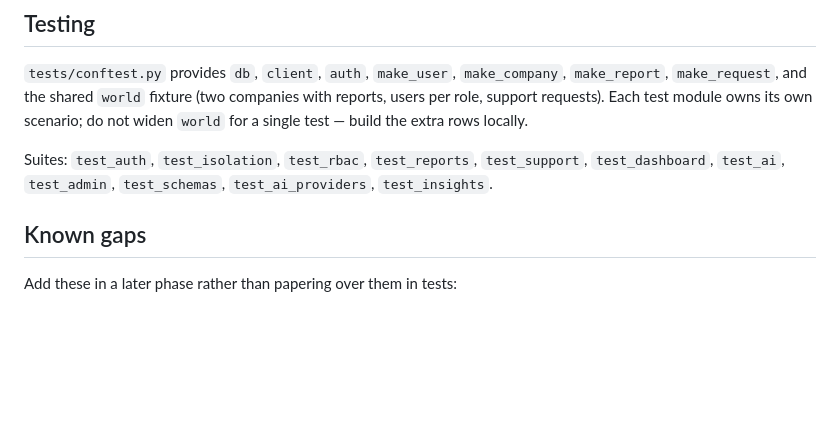
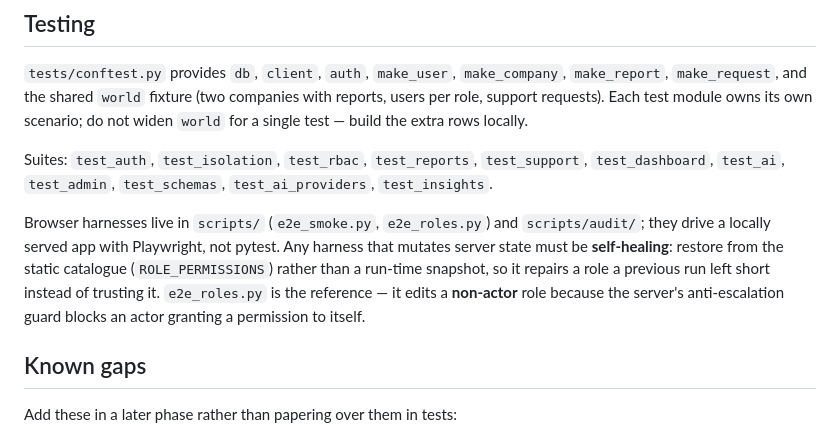
Before and after one commit to startgroup2022-tech/feras, a Markdown page: AGENTS.md, the part around the change. Drawn GitHub-style; blank space fills up the shorter version.

Commit message:
docs(agents): record the browser-harness self-healing contract
Co-authored-by: openhands <openhands@all-hands.dev>

```diff
--- a/AGENTS.md
+++ b/AGENTS.md
@@ -103,6 +103,14 @@ scenario; do not widen `world` for a single test — build the extra rows locall
 Suites: `test_auth`, `test_isolation`, `test_rbac`, `test_reports`, `test_support`,
 `test_dashboard`, `test_ai`, `test_admin`, `test_schemas`, `test_ai_providers`,
 `test_insights`.
+
+Browser harnesses live in `scripts/` (`e2e_smoke.py`, `e2e_roles.py`) and
+`scripts/audit/`; they drive a locally served app with Playwright, not pytest.
+Any harness that mutates server state must be **self-healing**: restore from the
+static catalogue (`ROLE_PERMISSIONS`) rather than a run-time snapshot, so it
+repairs a role a previous run left short instead of trusting it. `e2e_roles.py`
+is the reference — it edits a **non-actor** role because the server's
+anti-escalation guard blocks an actor granting a permission to itself.
 
 ## Known gaps
 
```
